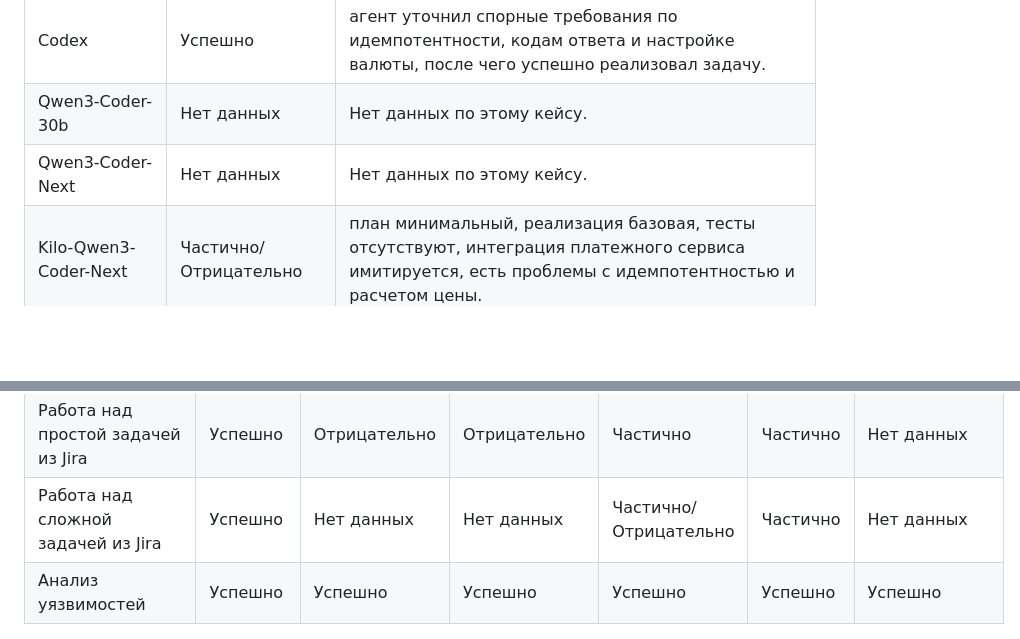
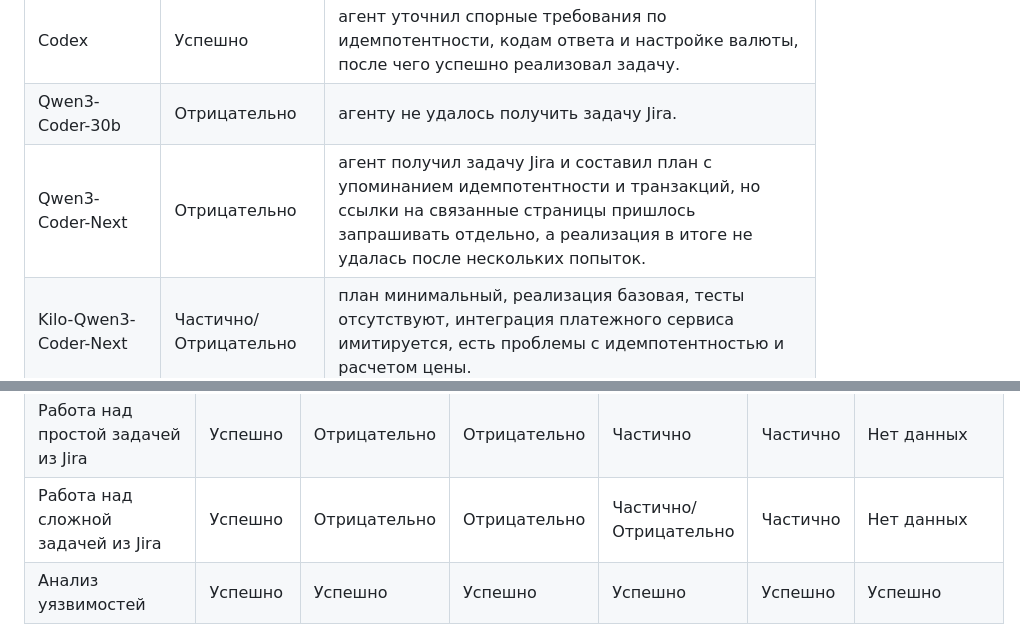
Before and after one commit to markul/demo-library-service, a Markdown page: docs/presentation/slides.md, 2 parts joined by grey strips. Drawn GitHub-style; blank space fills up the shorter version.

Commit message:
updates presentation

```diff
--- a/docs/presentation/slides.md
+++ b/docs/presentation/slides.md
@@ -603,13 +603,13 @@ flowchart TB;
     </tr>
     <tr>
       <td>Qwen3-Coder-30b</td>
-      <td class="status-no-data">Нет данных</td>
-      <td>Нет данных по этому кейсу.</td>
+      <td class="status-negative">Отрицательно</td>
+      <td class="long-comment">агенту не удалось получить задачу Jira.</td>
     </tr>
     <tr>
       <td>Qwen3-Coder-Next</td>
-      <td class="status-no-data">Нет данных</td>
-      <td>Нет данных по этому кейсу.</td>
+      <td class="status-negative">Отрицательно</td>
+      <td class="long-comment">агент получил задачу Jira и составил план с упоминанием идемпотентности и транзакций, но ссылки на связанные страницы пришлось запрашивать отдельно, а реализация в итоге не удалась после нескольких попыток.</td>
     </tr>
     <tr>
       <td>Kilo-Qwen3-Coder-Next</td>
@@ -773,8 +773,8 @@ flowchart TB;
     <tr>
       <td>Работа над сложной задачей из Jira</td>
       <td class="status-success">Успешно</td>
-      <td class="status-no-data">Нет данных</td>
-      <td class="status-no-data">Нет данных</td>
+      <td class="status-negative">Отрицательно</td>
+      <td class="status-negative">Отрицательно</td>
       <td class="status-partial-negative">Частично/Отрицательно</td>
       <td class="status-partial">Частично</td>
       <td class="status-no-data">Нет данных</td>
```
